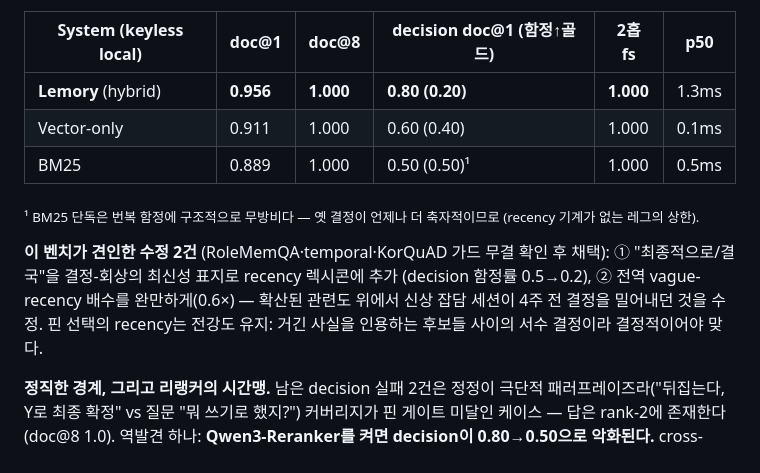
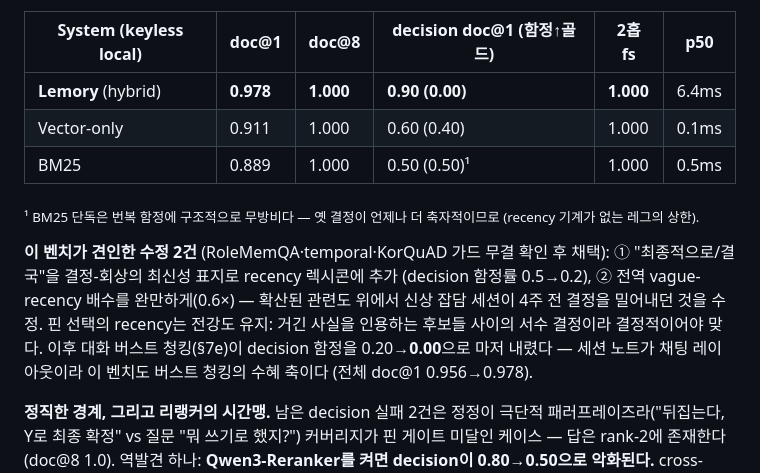
Before and after one commit to jwgo/lemory, a Markdown page: BENCHMARKS.md, the part around one of its changes. GitHub-like rendering.

```diff
--- a/BENCHMARKS.md
+++ b/BENCHMARKS.md
@@ -952,7 +989,7 @@ RoleMemQA(§7e)가 롤플레잉 축이라면 이쪽은 claude-mem류 카테고
 
 | System (keyless local) | doc@1 | doc@8 | decision doc@1 (함정↑골드) | 2홉 fs | p50 |
 |---|---|---|---|---|---|
-| **Lemory** (hybrid) | **0.956** | **1.000** | **0.80 (0.20)** | **1.000** | 1.3ms |
+| **Lemory** (hybrid) | **0.978** | **1.000** | **0.90 (0.00)** | **1.000** | 6.4ms |
 | Vector-only | 0.911 | 1.000 | 0.60 (0.40) | 1.000 | 0.1ms |
 | BM25 | 0.889 | 1.000 | 0.50 (0.50)¹ | 1.000 | 0.5ms |
 
@@ -964,7 +1001,10 @@ RoleMemQA(§7e)가 롤플레잉 축이라면 이쪽은 claude-mem류 카테고
 렉시콘에 추가 (decision 함정률 0.5→0.2), ② 전역 vague-recency 배수를
 완만하게(0.6×) — 확산된 관련도 위에서 신상 잡담 세션이 4주 전 결정을
 밀어내던 것을 수정. 핀 선택의 recency는 전강도 유지: 거긴 사실을
-인용하는 후보들 사이의 서수 결정이라 결정적이어야 맞다.
+인용하는 후보들 사이의 서수 결정이라 결정적이어야 맞다. 이후 대화 버스트
+청킹(§7e)이 decision 함정을 0.20→**0.00**으로 마저 내렸다 — 세션 노트가
+채팅 레이아웃이라 이 벤치도 버스트 청킹의 수혜 축이다 (전체 doc@1
+0.956→0.978).
 
 **정직한 경계, 그리고 리랭커의 시간맹.** 남은 decision 실패 2건은 정정이
 극단적 패러프레이즈라("뒤집는다, Y로 최종 확정" vs 질문 "뭐 쓰기로
```
Also changed, not shown: other parts of BENCHMARKS.md (+40 -3 lines), README.md (+5 -4 lines).
